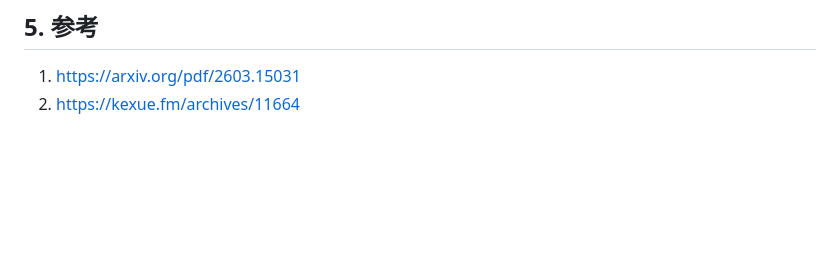
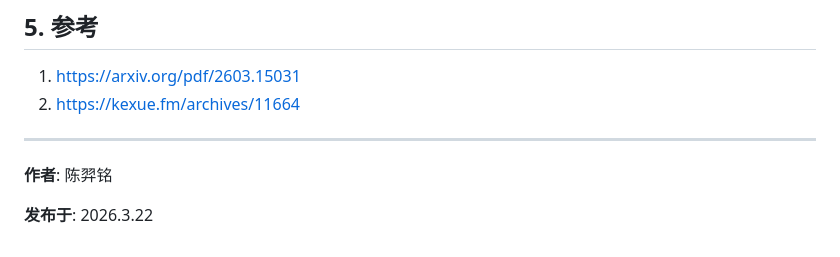
Before and after one commit to cheny1ming/cheny1ming.github.io, a Markdown page: Blogs/posts/AttnRes.md, the part around the change. GitHub-like rendering; blank space fills up the shorter version.

Commit message:
Add author and date

```diff
--- a/Blogs/posts/AttnRes.md
+++ b/Blogs/posts/AttnRes.md
@@ -206,3 +206,8 @@ Kimi 团队在从几百万参数到 480 亿参数的模型上做了全面实验
 ## 5. 参考
 1. https://arxiv.org/pdf/2603.15031
 2. https://kexue.fm/archives/11664
+
+---
+**作者**: 陈羿铭
+
+**发布于**: 2026.3.22
```
